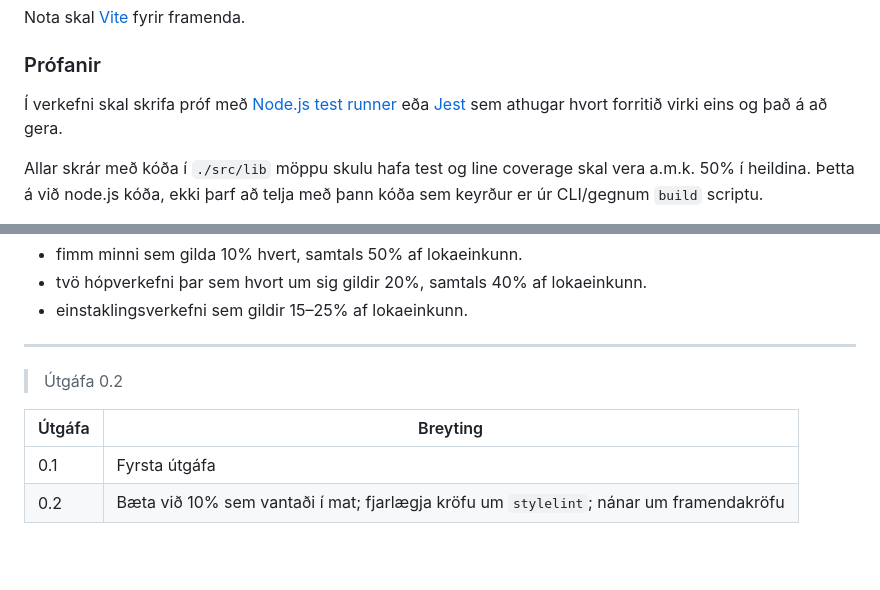
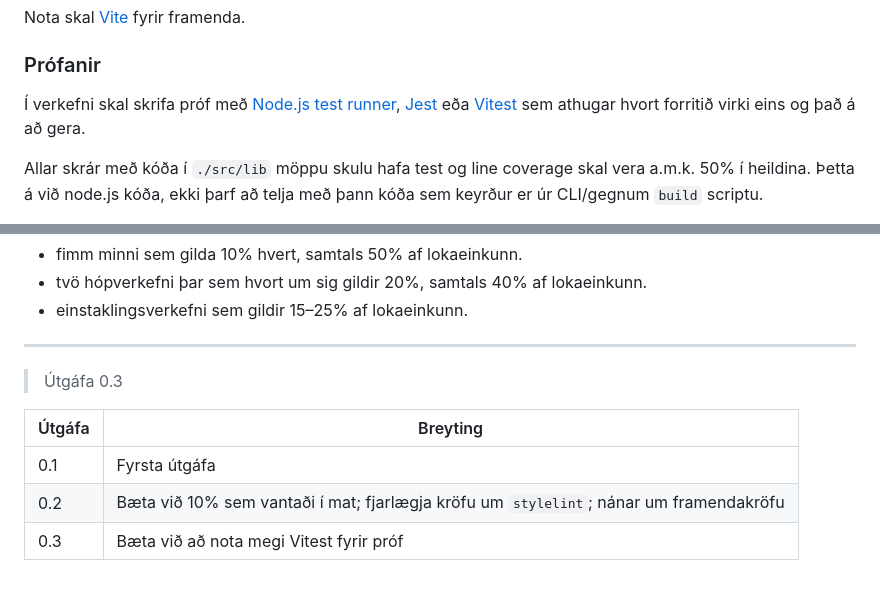
Before and after one commit to Egill-Askur/Vef_2_Verk_1, a Markdown page: readme.md, 2 parts joined by grey strips. Drawn GitHub-style; blank space fills up the shorter version.

Commit message:
0.3: bæta við að nota megi Vitest fyrir próf

```diff
--- a/readme.md
+++ b/readme.md
@@ -50,7 +50,7 @@ Nota skal [Vite](https://vite.dev/) fyrir framenda.
 
 ### Prófanir
 
-Í verkefni skal skrifa próf með [Node.js test runner](https://nodejs.org/docs/latest-v22.x/api/test.html) eða [Jest](https://jestjs.io/) sem athugar hvort forritið virki eins og það á að gera.
+Í verkefni skal skrifa próf með [Node.js test runner](https://nodejs.org/docs/latest-v22.x/api/test.html), [Jest](https://jestjs.io/) eða [Vitest](https://vitest.dev/) sem athugar hvort forritið virki eins og það á að gera.
 
 Allar skrár með kóða í `./src/lib` möppu skulu hafa test og line coverage skal vera a.m.k. 50% í heildina. Þetta á við node.js kóða, ekki þarf að telja með þann kóða sem keyrður er úr CLI/gegnum `build` scriptu.
 
@@ -121,9 +121,10 @@ Sett verða fyrir ([sjá nánar í kynningu á áfanga](https://github.com/veffo
 
 ---
 
-> Útgáfa 0.2
+> Útgáfa 0.3
 
 | Útgáfa | Breyting                                                                               |
 | ------ | -------------------------------------------------------------------------------------- |
 | 0.1    | Fyrsta útgáfa                                                                          |
 | 0.2    | Bæta við 10% sem vantaði í mat; fjarlægja kröfu um `stylelint`; nánar um framendakröfu |
+| 0.3    | Bæta við að nota megi Vitest fyrir próf                                                |
```
